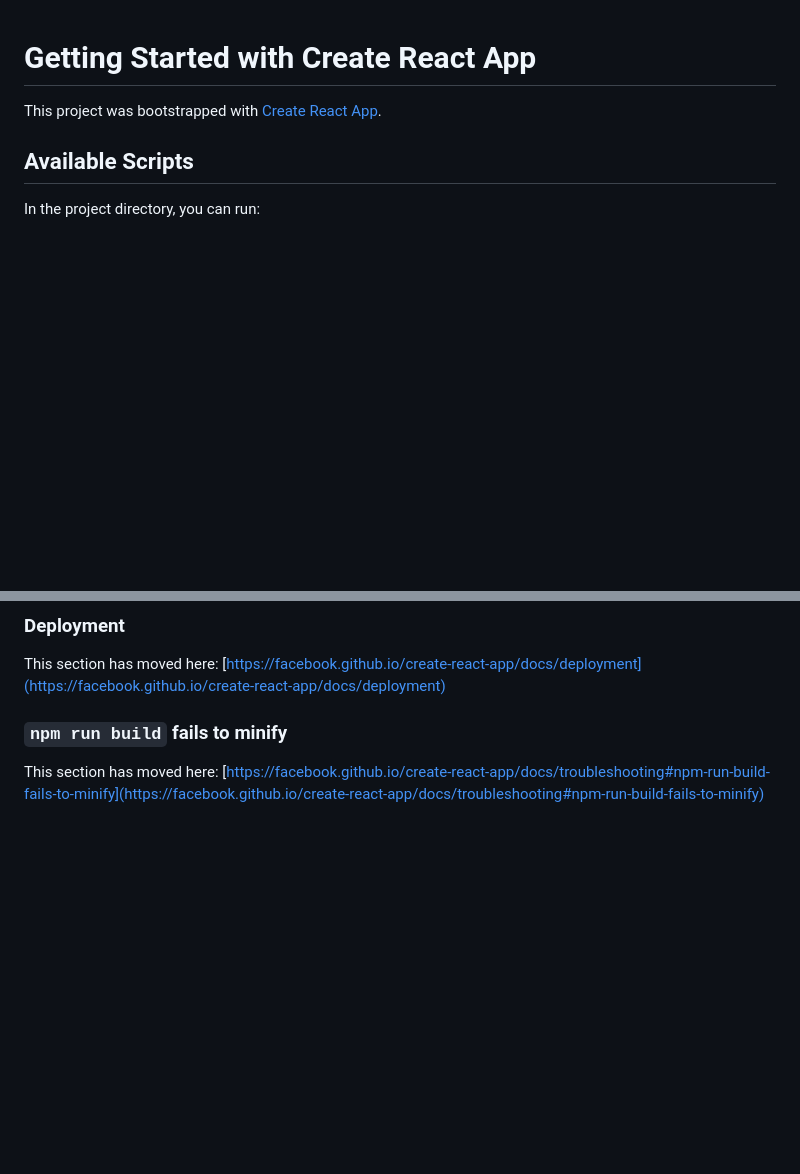
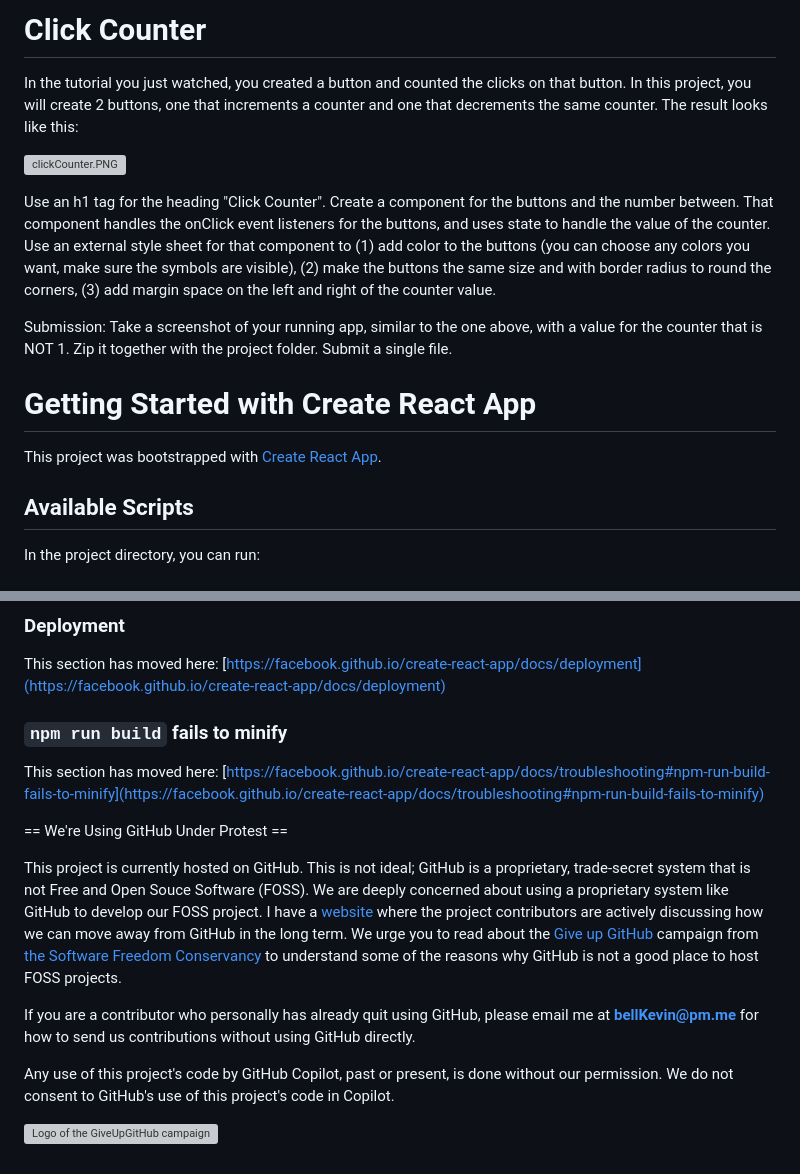
Before and after one commit to bell-kevin/clickCounter, a Markdown page: README.md, 2 parts joined by grey strips. GitHub-like rendering; blank space fills up the shorter version; grey boxes are pictures that could not be loaded.

```diff
--- a/README.md
+++ b/README.md
@@ -1,3 +1,13 @@
+# Click Counter
+
+In the tutorial you just watched, you created a button and counted the clicks on that button. In this project, you will create 2 buttons, one that increments a counter and one that decrements the same counter. The result looks like this:
+
+![clickCounter.PNG]()
+
+Use an h1 tag for the heading "Click Counter". Create a component for the buttons and the number between. That component handles the onClick event listeners for the buttons, and uses state to handle the value of the counter. Use an external style sheet for that component to (1) add color to the buttons (you can choose any colors you want, make sure the symbols are visible), (2) make the buttons the same size and with border radius to round the corners, (3) add margin space on the left and right of the counter value.
+
+Submission: Take a screenshot of your running app, similar to the one above, with a value for the counter that is NOT 1. Zip it together with the project folder. Submit a single file.
+
 # Getting Started with Create React App
 
 This project was bootstrapped with [Create React App](https://github.com/facebook/create-react-app).
@@ -68,3 +78,24 @@ This section has moved here: [https://facebook.github.io/create-react-app/docs/d
 ### `npm run build` fails to minify
 
 This section has moved here: [https://facebook.github.io/create-react-app/docs/troubleshooting#npm-run-build-fails-to-minify](https://facebook.github.io/create-react-app/docs/troubleshooting#npm-run-build-fails-to-minify)
+
+== We're Using GitHub Under Protest ==
+
+This project is currently hosted on GitHub.  This is not ideal; GitHub is a
+proprietary, trade-secret system that is not Free and Open Souce Software
+(FOSS).  We are deeply concerned about using a proprietary system like GitHub
+to develop our FOSS project. I have a [website](https://bellKevin.me) where the
+project contributors are actively discussing how we can move away from GitHub
+in the long term.  We urge you to read about the [Give up GitHub](https://GiveUpGitHub.org) campaign
+from [the Software Freedom Conservancy](https://sfconservancy.org) to understand some of the reasons why GitHub is not
+a good place to host FOSS projects.
+
+If you are a contributor who personally has already quit using GitHub, please
+email me at **bellKevin@pm.me** for how to send us contributions without
+using GitHub directly.
+
+Any use of this project's code by GitHub Copilot, past or present, is done
+without our permission.  We do not consent to GitHub's use of this project's
+code in Copilot.
+
+![Logo of the GiveUpGitHub campaign](https://sfconservancy.org/img/GiveUpGitHub.png)
```
